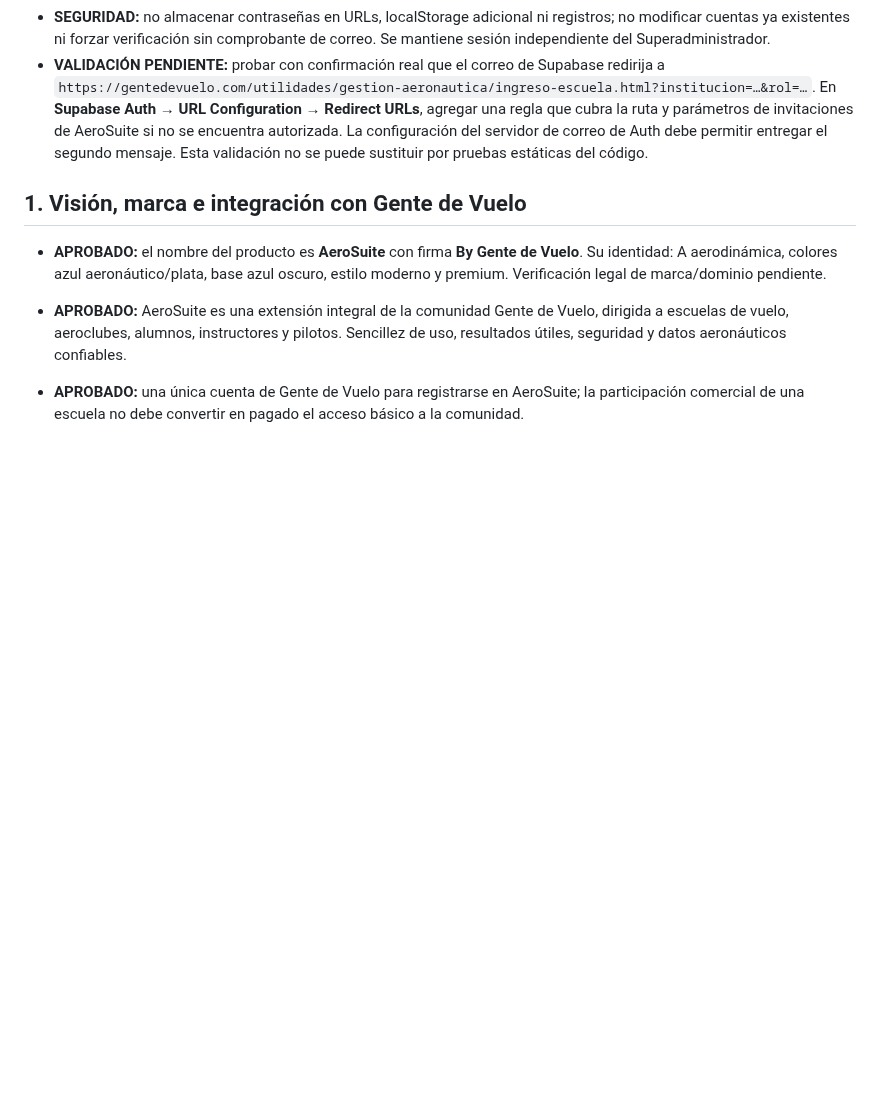
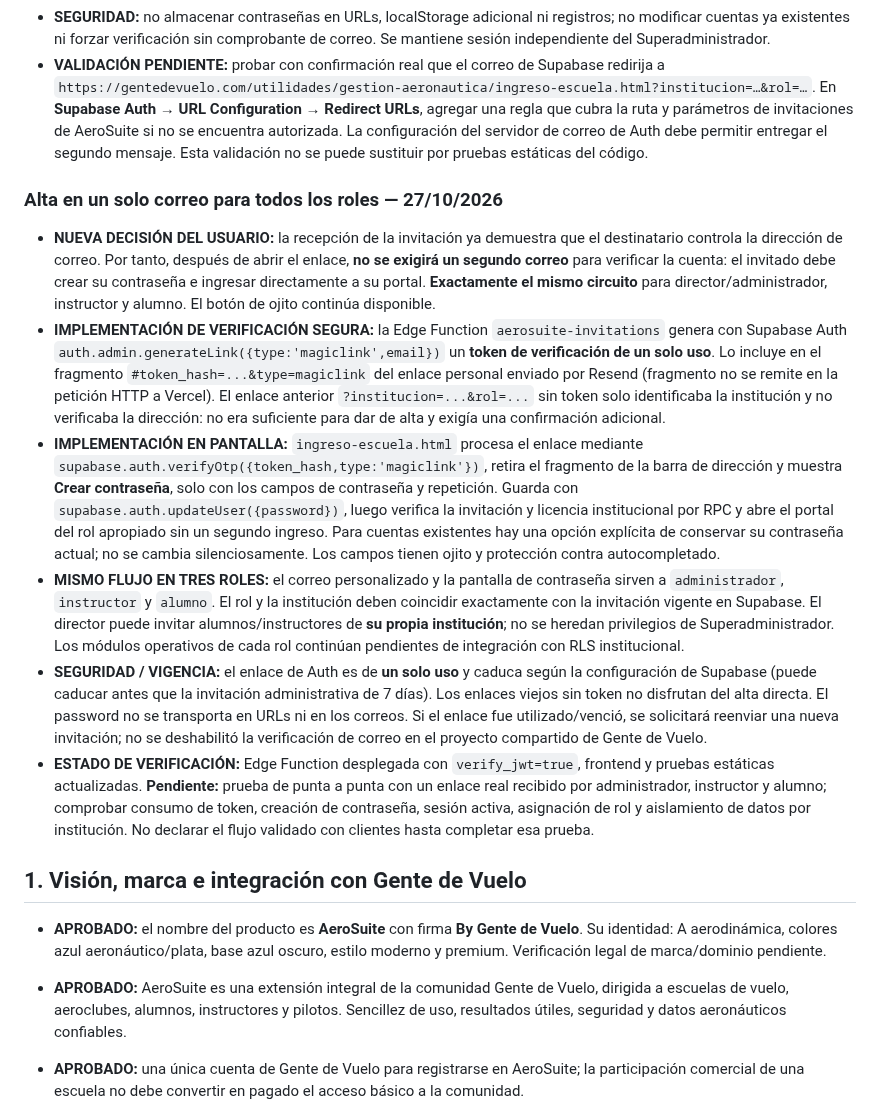
Before and after one commit to gusfab71-cmd/gentedevuelo, a Markdown page: utilidades/gestion-aeronautica/CAJA-DE-IDEAS.md, the part around the change. GitHub-like rendering; blank space fills up the shorter version.

Commit message:
docs(aerosuite): invitación segura en un solo correo para administrador, instructor y alumno

```diff
--- a/utilidades/gestion-aeronautica/CAJA-DE-IDEAS.md
+++ b/utilidades/gestion-aeronautica/CAJA-DE-IDEAS.md
@@ -86,6 +86,15 @@ Este es el registro central de las decisiones, ideas y pendientes tratados para
 - **IMPLEMENTADO:** `ingreso-escuela.html` muestra un botón con **ojito Mostrar/Ocultar** para contraseña de ingreso, nueva, repetición y recuperación. Después de `auth.signUp`, si Supabase no emite una sesión, se muestra una pantalla separada «Verificá tu correo»: la contraseña **ya está creada**, falta abrir un **segundo correo de confirmación de Supabase**. Incluye **Reenviar confirmación** usando `auth.resend({type:'signup',email,options:{emailRedirectTo:activationUrl}})` y acceso a esta pantalla desde ingreso y registro. Cuando la confirmación válida devuelve una sesión, la aplicación intenta aceptar la invitación y abrir el portal de la institución y rol automáticamente, sin ingresar otra vez usuario/contraseña.
 - **SEGURIDAD:** no almacenar contraseñas en URLs, localStorage adicional ni registros; no modificar cuentas ya existentes ni forzar verificación sin comprobante de correo. Se mantiene sesión independiente del Superadministrador.
 - **VALIDACIÓN PENDIENTE:** probar con confirmación real que el correo de Supabase redirija a `https://gentedevuelo.com/utilidades/gestion-aeronautica/ingreso-escuela.html?institucion=…&rol=…`. En **Supabase Auth → URL Configuration → Redirect URLs**, agregar una regla que cubra la ruta y parámetros de invitaciones de AeroSuite si no se encuentra autorizada. La configuración del servidor de correo de Auth debe permitir entregar el segundo mensaje. Esta validación no se puede sustituir por pruebas estáticas del código.
+
+### Alta en un solo correo para todos los roles — 27/10/2026
+
+- **NUEVA DECISIÓN DEL USUARIO:** la recepción de la invitación ya demuestra que el destinatario controla la dirección de correo. Por tanto, después de abrir el enlace, **no se exigirá un segundo correo** para verificar la cuenta: el invitado debe crear su contraseña e ingresar directamente a su portal. **Exactamente el mismo circuito** para director/administrador, instructor y alumno. El botón de ojito continúa disponible.
+- **IMPLEMENTACIÓN DE VERIFICACIÓN SEGURA:** la Edge Function `aerosuite-invitations` genera con Supabase Auth `auth.admin.generateLink({type:'magiclink',email})` un **token de verificación de un solo uso**. Lo incluye en el fragmento `#token_hash=...&type=magiclink` del enlace personal enviado por Resend (fragmento no se remite en la petición HTTP a Vercel). El enlace anterior `?institucion=...&rol=...` sin token solo identificaba la institución y no verificaba la dirección: no era suficiente para dar de alta y exigía una confirmación adicional.
+- **IMPLEMENTACIÓN EN PANTALLA:** `ingreso-escuela.html` procesa el enlace mediante `supabase.auth.verifyOtp({token_hash,type:'magiclink'})`, retira el fragmento de la barra de dirección y muestra **Crear contraseña**, solo con los campos de contraseña y repetición. Guarda con `supabase.auth.updateUser({password})`, luego verifica la invitación y licencia institucional por RPC y abre el portal del rol apropiado sin un segundo ingreso. Para cuentas existentes hay una opción explícita de conservar su contraseña actual; no se cambia silenciosamente. Los campos tienen ojito y protección contra autocompletado.
+- **MISMO FLUJO EN TRES ROLES:** el correo personalizado y la pantalla de contraseña sirven a `administrador`, `instructor` y `alumno`. El rol y la institución deben coincidir exactamente con la invitación vigente en Supabase. El director puede invitar alumnos/instructores de **su propia institución**; no se heredan privilegios de Superadministrador. Los módulos operativos de cada rol continúan pendientes de integración con RLS institucional.
+- **SEGURIDAD / VIGENCIA:** el enlace de Auth es de **un solo uso** y caduca según la configuración de Supabase (puede caducar antes que la invitación administrativa de 7 días). Los enlaces viejos sin token no disfrutan del alta directa. El password no se transporta en URLs ni en los correos. Si el enlace fue utilizado/venció, se solicitará reenviar una nueva invitación; no se deshabilitó la verificación de correo en el proyecto compartido de Gente de Vuelo.
+- **ESTADO DE VERIFICACIÓN:** Edge Function desplegada con `verify_jwt=true`, frontend y pruebas estáticas actualizadas. **Pendiente:** prueba de punta a punta con un enlace real recibido por administrador, instructor y alumno; comprobar consumo de token, creación de contraseña, sesión activa, asignación de rol y aislamiento de datos por institución. No declarar el flujo validado con clientes hasta completar esa prueba.
 
 ## 1. Visión, marca e integración con Gente de Vuelo
 
```
